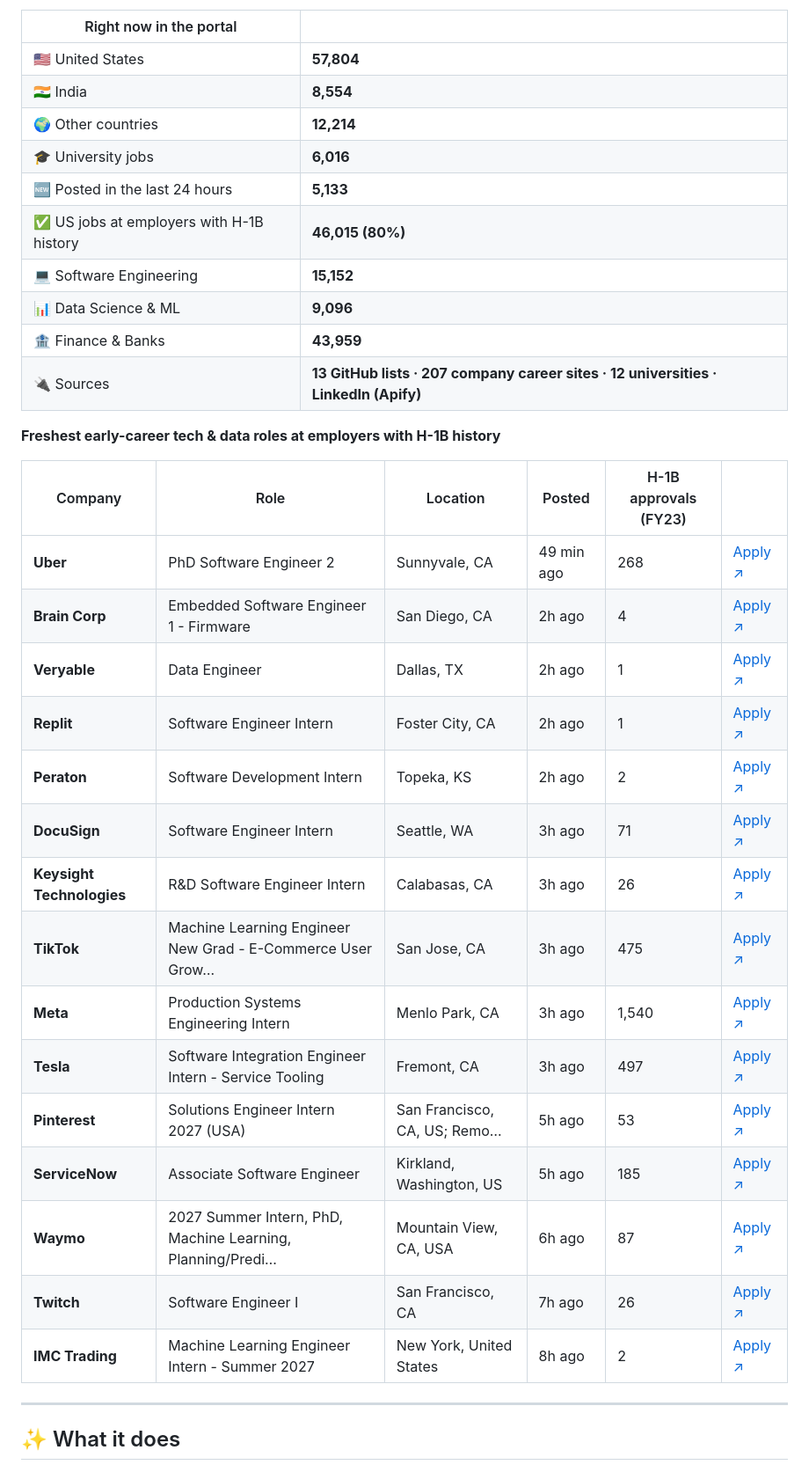
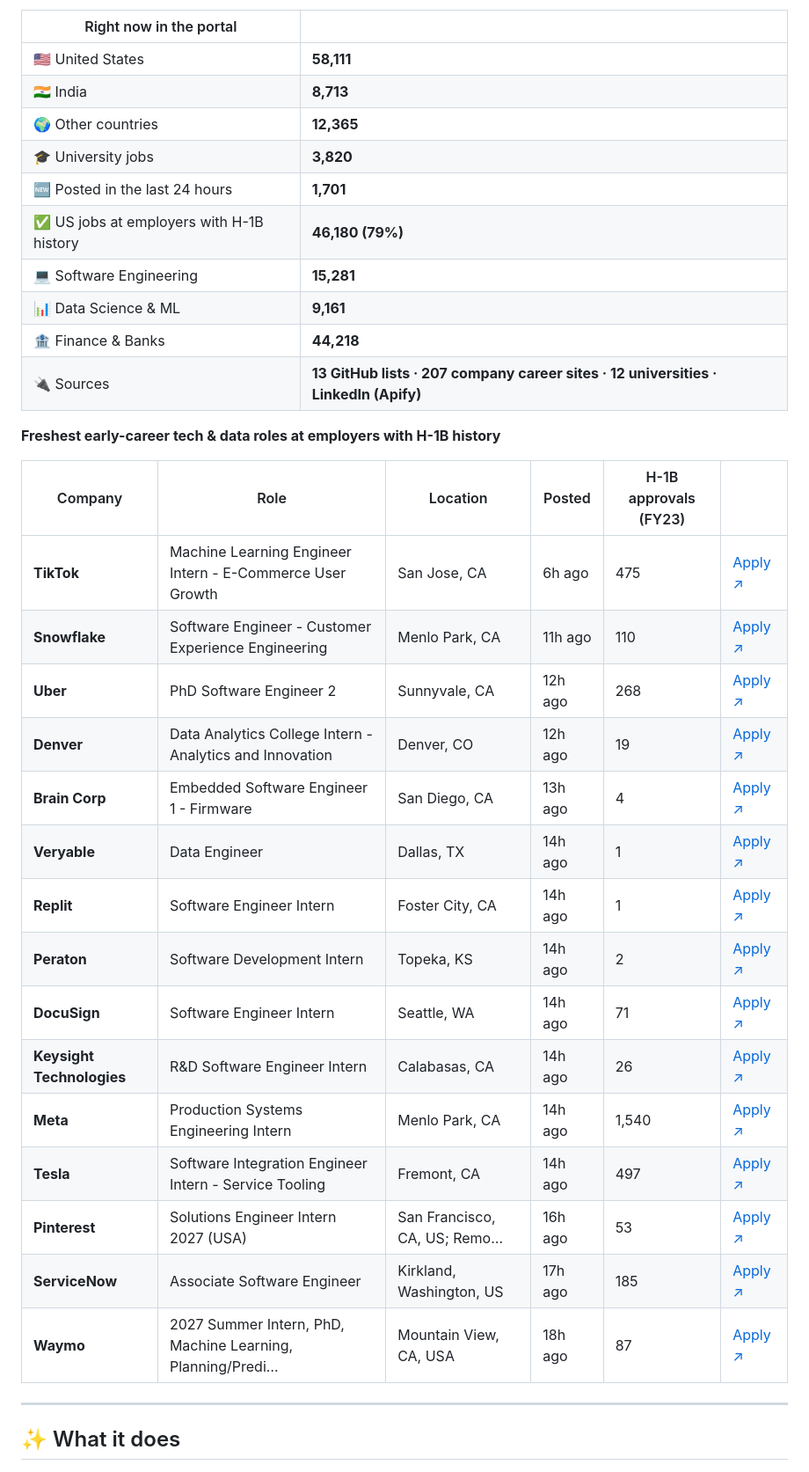
Before and after one commit to jai0812/job_portal, a Markdown page: README.md, the part around one of its changes. Shown at 88% size. Drawn GitHub-style.

Commit message:
Update live job snapshot

```diff
--- a/README.md
+++ b/README.md
@@ -30,36 +30,36 @@ This section is rewritten by the portal itself after every hourly refresh.
 
 | Right now in the portal | |
 |---|---|
-| 🇺🇸 United States | **57,804** |
-| 🇮🇳 India | **8,554** |
-| 🌍 Other countries | **12,214** |
-| 🎓 University jobs | **6,016** |
-| 🆕 Posted in the last 24 hours | **5,133** |
-| ✅ US jobs at employers with H-1B history | **46,015 (80%)** |
-| 💻 Software Engineering | **15,152** |
-| 📊 Data Science & ML | **9,096** |
-| 🏦 Finance & Banks | **43,959** |
+| 🇺🇸 United States | **58,111** |
+| 🇮🇳 India | **8,713** |
+| 🌍 Other countries | **12,365** |
+| 🎓 University jobs | **3,820** |
+| 🆕 Posted in the last 24 hours | **1,701** |
+| ✅ US jobs at employers with H-1B history | **46,180 (79%)** |
+| 💻 Software Engineering | **15,281** |
+| 📊 Data Science & ML | **9,161** |
+| 🏦 Finance & Banks | **44,218** |
 | 🔌 Sources | **13 GitHub lists · 207 company career sites · 12 universities · LinkedIn (Apify)** |
 
 **Freshest early-career tech & data roles at employers with H-1B history**
 
 | Company | Role | Location | Posted | H-1B approvals (FY23) | |
 |---|---|---|---|---|---|
-| **Uber** | PhD Software Engineer 2 | Sunnyvale, CA | 49 min ago | 268 | [Apply ↗](https://iaziqy.fa.ocs.oraclecloud.com/hcmUI/CandidateExperience/en/sites/CX_1/job/300813) |
-| **Brain Corp** | Embedded Software Engineer 1 - Firmware | San Diego, CA | 2h ago | 4 | [Apply ↗](https://www.braincorp.com/open-positions?gh_jid=8879726002) |
-| **Veryable** | Data Engineer | Dallas, TX | 2h ago | 1 | [Apply ↗](https://ats.rippling.com/veryable-careers/jobs/71ecdaea-d356-46b0-9b5e-1325cadb0a48) |
-| **Replit** | Software Engineer Intern | Foster City, CA | 2h ago | 1 | [Apply ↗](https://jobs.ashbyhq.com/replit/7c3c9d29-cec2-4367-8564-eadaed165aea/application?embed=true) |
-| **Peraton** | Software Development Intern | Topeka, KS | 2h ago | 2 | [Apply ↗](https://careers-peraton.icims.com/jobs/172061/job?mobile=true&needsRedirect=false) |
-| **DocuSign** | Software Engineer Intern | Seattle, WA | 3h ago | 71 | [Apply ↗](https://careers.docusign.com/jobs/30478?icims=1) |
-| **Keysight Technologies** | R&D Software Engineer Intern | Calabasas, CA | 3h ago | 26 | [Apply ↗](https://jobs.keysight.com/jobs/54640?icims=1) |
-| **TikTok** | Machine Learning Engineer New Grad - E-Commerce User Grow… | San Jose, CA | 3h ago | 475 | [Apply ↗](https://lifeattiktok.com/search/7694352871949682997) |
-| **Meta** | Production Systems Engineering Intern | Menlo Park, CA | 3h ago | 1,540 | [Apply ↗](https://www.metacareers.com/jobs/1144327871507763) |
-| **Tesla** | Software Integration Engineer Intern - Service Tooling | Fremont, CA | 3h ago | 497 | [Apply ↗](https://www.tesla.com/careers/search/job/286127) |
-| **Pinterest** | Solutions Engineer Intern 2027 (USA) | San Francisco, CA, US; Remo… | 5h ago | 53 | [Apply ↗](https://www.pinterestcareers.com/jobs/?gh_jid=8214788) |
-| **ServiceNow** | Associate Software Engineer | Kirkland, Washington, US | 5h ago | 185 | [Apply ↗](https://jobs.smartrecruiters.com/ServiceNow/744000154515244) |
-| **Waymo** | 2027 Summer Intern, PhD, Machine Learning, Planning/Predi… | Mountain View, CA, USA | 6h ago | 87 | [Apply ↗](https://careers.withwaymo.com/jobs?gh_jid=8262154) |
-| **Twitch** | Software Engineer I | San Francisco, CA | 7h ago | 26 | [Apply ↗](https://job-boards.greenhouse.io/twitch/jobs/8879673002) |
-| **IMC Trading** | Machine Learning Engineer Intern - Summer 2027 | New York, United States | 8h ago | 2 | [Apply ↗](https://job-boards.eu.greenhouse.io/imc/jobs/4962456101) |
+| **TikTok** | Machine Learning Engineer Intern - E-Commerce User Growth | San Jose, CA | 6h ago | 475 | [Apply ↗](https://lifeattiktok.com/search/7694354937320868149) |
+| **Snowflake** | Software Engineer - Customer Experience Engineering | Menlo Park, CA | 11h ago | 110 | [Apply ↗](https://jobs.ashbyhq.com/snowflake/5ca0fa74-9e43-4468-8f1c-0a3aa0a993ec/application?embed=true) |
+| **Uber** | PhD Software Engineer 2 | Sunnyvale, CA | 12h ago | 268 | [Apply ↗](https://iaziqy.fa.ocs.oraclecloud.com/hcmUI/CandidateExperience/en/sites/CX_1/job/300813) |
+| **Denver** | Data Analytics College Intern - Analytics and Innovation | Denver, CO | 12h ago | 19 | [Apply ↗](https://denver.wd1.myworkdayjobs.com/CCD-denver-denvergov-CSC_Jobs-Civil_service_jobs-Police_Jobs-Fire_Jobs/job/Denver-International-Airport/Data-Analytics-and-Innovation-College-Internship---Analytics-and-Innovation---Denver-International-Airport--4-months-_R0083221-1) |
+| **Brain Corp** | Embedded Software Engineer 1 - Firmware | San Diego, CA | 13h ago | 4 | [Apply ↗](https://www.braincorp.com/open-positions?gh_jid=8879726002) |
+| **Veryable** | Data Engineer | Dallas, TX | 14h ago | 1 | [Apply ↗](https://ats.rippling.com/veryable-careers/jobs/71ecdaea-d356-46b0-9b5e-1325cadb0a48) |
+| **Replit** | Software Engineer Intern | Foster City, CA | 14h ago | 1 | [Apply ↗](https://jobs.ashbyhq.com/replit/7c3c9d29-cec2-4367-8564-eadaed165aea/application?embed=true) |
+| **Peraton** | Software Development Intern | Topeka, KS | 14h ago | 2 | [Apply ↗](https://careers-peraton.icims.com/jobs/172061/job?mobile=true&needsRedirect=false) |
+| **DocuSign** | Software Engineer Intern | Seattle, WA | 14h ago | 71 | [Apply ↗](https://careers.docusign.com/jobs/30478?icims=1) |
+| **Keysight Technologies** | R&D Software Engineer Intern | Calabasas, CA | 14h ago | 26 | [Apply ↗](https://jobs.keysight.com/jobs/54640?icims=1) |
+| **Meta** | Production Systems Engineering Intern | Menlo Park, CA | 14h ago | 1,540 | [Apply ↗](https://www.metacareers.com/jobs/1144327871507763) |
+| **Tesla** | Software Integration Engineer Intern - Service Tooling | Fremont, CA | 14h ago | 497 | [Apply ↗](https://www.tesla.com/careers/search/job/286127) |
+| **Pinterest** | Solutions Engineer Intern 2027 (USA) | San Francisco, CA, US; Remo… | 16h ago | 53 | [Apply ↗](https://www.pinterestcareers.com/jobs/?gh_jid=8214788) |
+| **ServiceNow** | Associate Software Engineer | Kirkland, Washington, US | 17h ago | 185 | [Apply ↗](https://jobs.smartrecruiters.com/ServiceNow/744000154515244) |
+| **Waymo** | 2027 Summer Intern, PhD, Machine Learning, Planning/Predi… | Mountain View, CA, USA | 18h ago | 87 | [Apply ↗](https://careers.withwaymo.com/jobs?gh_jid=8262154) |
 
 <!-- LIVE:END -->
 
```
Also changed, not shown: other parts of README.md (+1 -1 lines).
